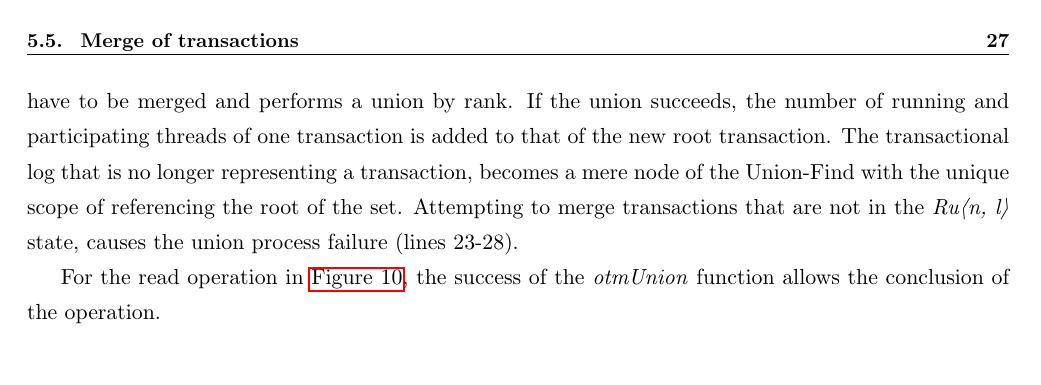
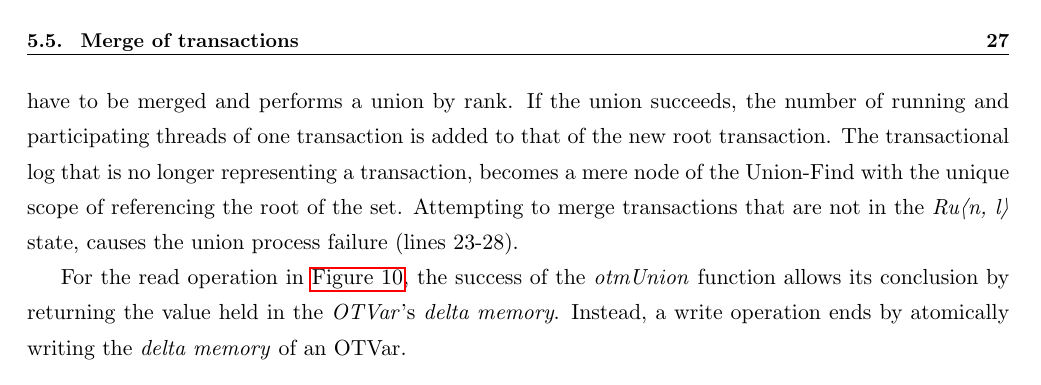
Before and after one commit to xpicox/Tesi, LaTeX slides (thesis.tex, which reads implementation.tex): page 41 of 47. Compiled offline with pdfLaTeX.

Commit message:
Revised section 5.5

```diff
--- a/implementation.tex
+++ b/implementation.tex
@@ -314,5 +314,4 @@ Adapting their implementation to our needs, introduced the lock of the root node
 
 The \emph{otmUnion} function is shown in \cref{fig:otmunion}. It acquires the locks on the transactional records that have to be merged and performs a union by rank. If the union succeeds, the number of running and participating threads of one transaction is added to that of the new root transaction. The transactional log that is no longer representing a transaction, becomes a mere node of the Union-Find with the unique scope of referencing the root of the set. Attempting to merge transactions that are not in the \emph{Ru\textlangle n, l\textrangle} state, causes the union process failure (lines 23-28).
 
-For the read operation in \cref{fig:otmread}, the success of the \emph{otmUnion} function allows the conclusion of the operation.
-\fakesection{Blocking on retry}
+For the read operation in \cref{fig:otmread}, the success of the \emph{otmUnion} function allows its conclusion by returning the value held in the \emph{OTVar}'s \emph{delta memory}. Instead, a write operation ends by atomically writing the \emph{delta memory} of an OTVar.
```
